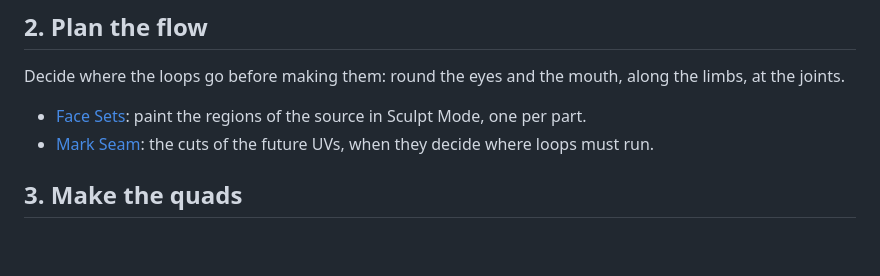
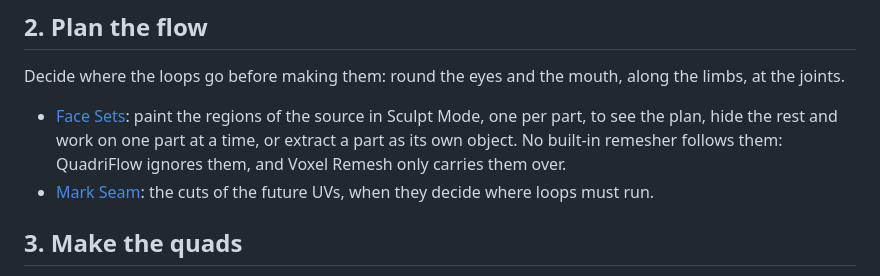
Before and after one commit to marcgardent/openclare, a Markdown page: site/content/pipeline.md, the part around the change. Rendered like a GitHub page; blank space fills up the shorter version.

```diff
--- a/site/content/pipeline.md
+++ b/site/content/pipeline.md
@@ -17,7 +17,7 @@ A source with doubled vertices, holes or parts that cross each other misleads ev
 
 Decide where the loops go before making them: round the eyes and the mouth, along the limbs, at the joints.
 
-- [Face Sets](https://docs.blender.org/manual/en/latest/sculpt_paint/sculpting/editing/face_sets.html): paint the regions of the source in Sculpt Mode, one per part.
+- [Face Sets](https://docs.blender.org/manual/en/latest/sculpt_paint/sculpting/editing/face_sets.html): paint the regions of the source in Sculpt Mode, one per part, to see the plan, hide the rest and work on one part at a time, or extract a part as its own object. No built-in remesher follows them: QuadriFlow ignores them, and Voxel Remesh only carries them over.
 - [Mark Seam](https://docs.blender.org/manual/en/latest/modeling/meshes/uv/unwrapping/seams.html): the cuts of the future UVs, when they decide where loops must run.
 
 ## 3. Make the quads
```
Also changed, not shown: site/content/pipeline.fr.md (+1 -1 lines).
